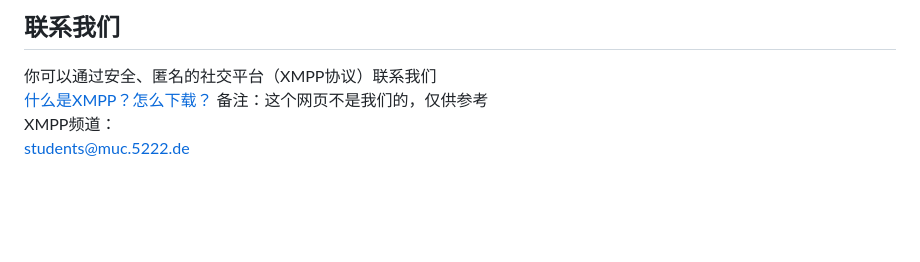
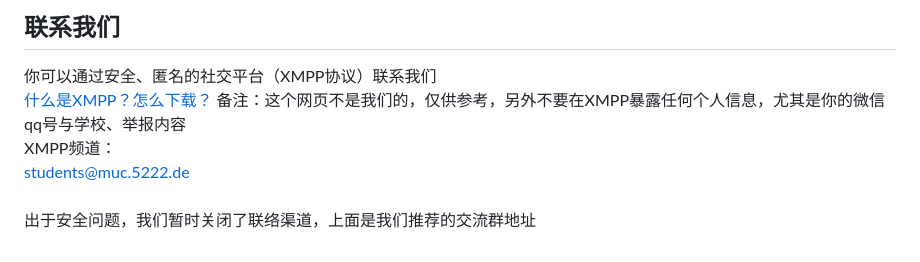
Before and after one commit to hepsa2/eduleader, a Markdown page: README.md, the part around the change. Rendered like a GitHub page; blank space fills up the shorter version.

```diff
--- a/README.md
+++ b/README.md
@@ -113,6 +113,7 @@ GitHub API（用于生成Issues）<br>
 ## 联系我们
 你可以通过安全、匿名的社交平台（XMPP协议）联系我们<br>
 [什么是XMPP？怎么下载？](https://shiyiyue.codeberg.page/rev1/html/xmpp%E6%95%99%E5%AD%A6.html)
-备注：这个网页不是我们的，仅供参考<br>
+备注：这个网页不是我们的，仅供参考，另外不要在XMPP暴露任何个人信息，尤其是你的微信qq号与学校、举报内容<br>
 XMPP频道：<br>
-students@muc.5222.de<br>
+students@muc.5222.de<br><br>
+出于安全问题，我们暂时关闭了联络渠道，上面是我们推荐的交流群地址
```
